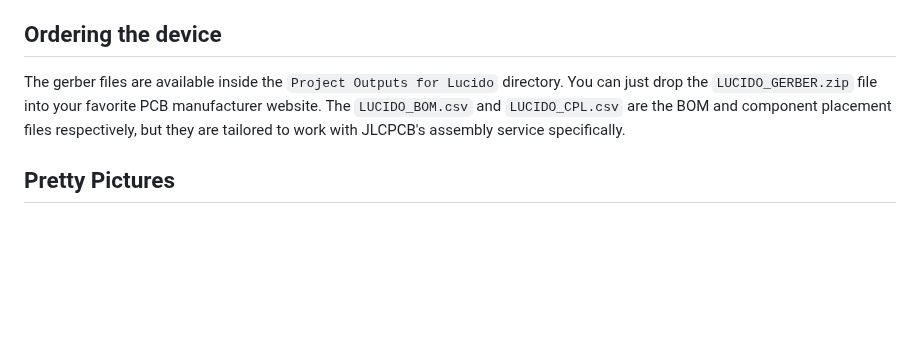
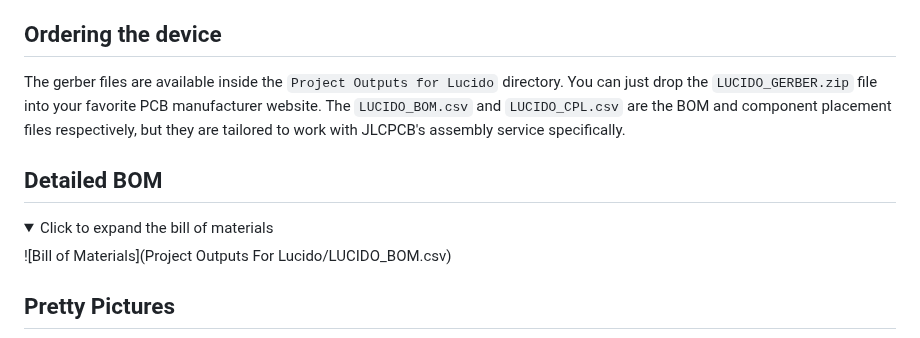
Before and after one commit to gluonsandquarks/jirachi, a Markdown page: hardware/README.md, the part around the change. GitHub-like rendering; folded sections open; blank space fills up the shorter version.

Commit message:
added bom to hardware readme

```diff
--- a/hardware/README.md
+++ b/hardware/README.md
@@ -25,6 +25,16 @@ The PCB is a 4-layer board in the shape of a Reuleaux triangle. This special sha
 
 The gerber files are available inside the `Project Outputs for Lucido` directory. You can just drop the `LUCIDO_GERBER.zip` file into your favorite PCB manufacturer website. The `LUCIDO_BOM.csv` and `LUCIDO_CPL.csv` are the BOM and component placement files respectively, but they are tailored to work with JLCPCB's assembly service specifically.
 
+## Detailed BOM
+
+<details>
+
+<summary>Click to expand the bill of materials</summary>
+
+![Bill of Materials](Project Outputs For Lucido/LUCIDO_BOM.csv)
+
+</details>
+
 ## Pretty Pictures
 
 ![PCB top and bottom layers](assets/pcb-layers.png)
```
